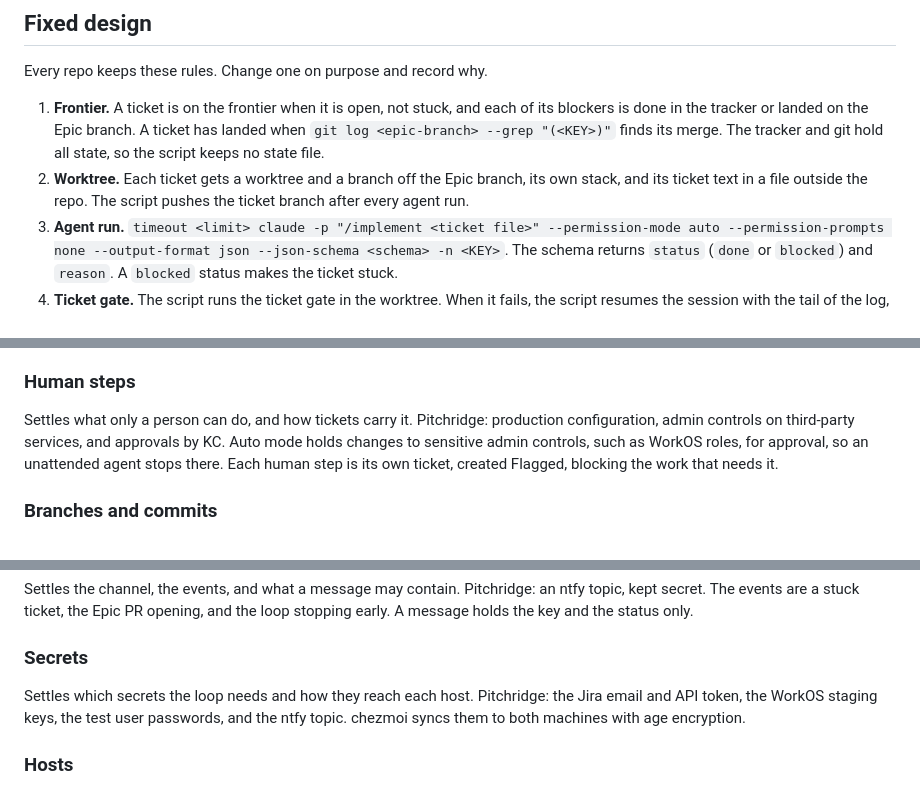
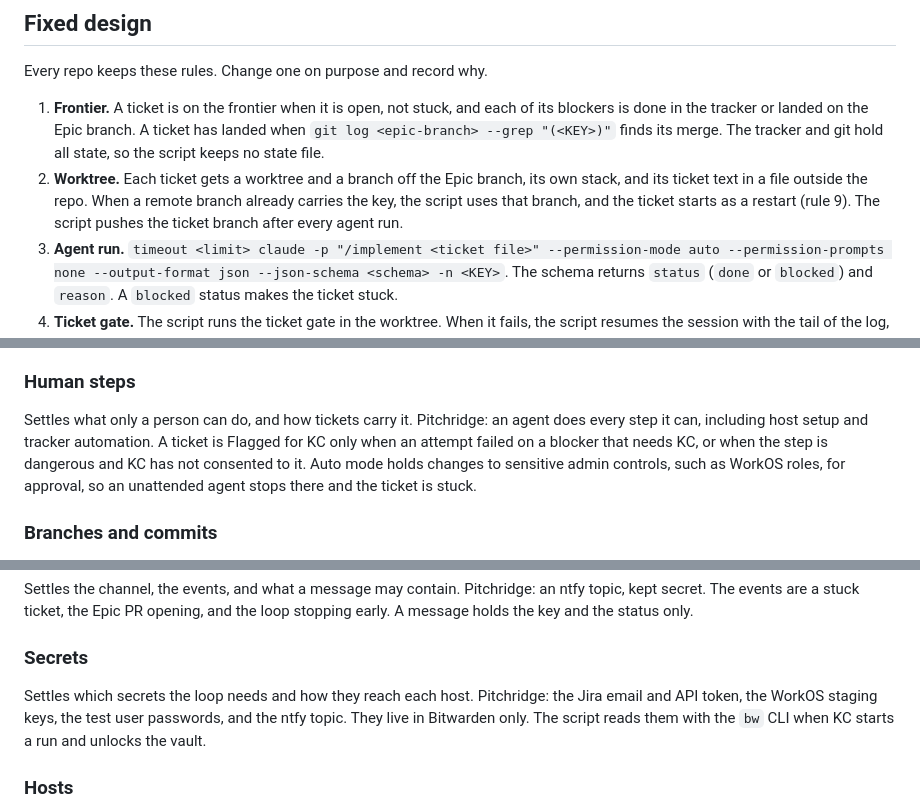
Before and after one commit to kcgbarbosa/agent-workflow, a Markdown page: skills/setup-loop/loop.md, 3 parts joined by grey strips. Rendered like a GitHub page.

Commit message:
docs: update the setup-loop design with the pitchridge rulings (#4)

```diff
--- a/skills/setup-loop/loop.md
+++ b/skills/setup-loop/loop.md
@@ -7,7 +7,7 @@ A script builds one Epic unattended. It reads the ticket graph from the tracker,
 Every repo keeps these rules. Change one on purpose and record why.
 
 1. **Frontier.** A ticket is on the frontier when it is open, not stuck, and each of its blockers is done in the tracker or landed on the Epic branch. A ticket has landed when `git log <epic-branch> --grep "(<KEY>)"` finds its merge. The tracker and git hold all state, so the script keeps no state file.
-2. **Worktree.** Each ticket gets a worktree and a branch off the Epic branch, its own stack, and its ticket text in a file outside the repo. The script pushes the ticket branch after every agent run.
+2. **Worktree.** Each ticket gets a worktree and a branch off the Epic branch, its own stack, and its ticket text in a file outside the repo. When a remote branch already carries the key, the script uses that branch, and the ticket starts as a restart (rule 9). The script pushes the ticket branch after every agent run.
 3. **Agent run.** `timeout <limit> claude -p "/implement <ticket file>" --permission-mode auto --permission-prompts none --output-format json --json-schema <schema> -n <KEY>`. The schema returns `status` (`done` or `blocked`) and `reason`. A `blocked` status makes the ticket stuck.
 4. **Ticket gate.** The script runs the ticket gate in the worktree. When it fails, the script resumes the session with the tail of the log, up to the fix attempt limit. Still failing, the ticket is stuck.
 5. **UI gate.** When the diff against the Epic branch touches a UI path, the ticket lands only with UI review screenshots in its run folder. Without them, the script resumes the session and asks for the UI review. The script attaches the screenshots to the ticket.
@@ -42,7 +42,7 @@ Pitchridge: the loop sets In Progress when a ticket starts and In Review when it
 ### Human steps
 
 Settles what only a person can do, and how tickets carry it.
-Pitchridge: production configuration, admin controls on third-party services, and approvals by KC. Auto mode holds changes to sensitive admin controls, such as WorkOS roles, for approval, so an unattended agent stops there. Each human step is its own ticket, created Flagged, blocking the work that needs it.
+Pitchridge: an agent does every step it can, including host setup and tracker automation. A ticket is Flagged for KC only when an attempt failed on a blocker that needs KC, or when the step is dangerous and KC has not consented to it. Auto mode holds changes to sensitive admin controls, such as WorkOS roles, for approval, so an unattended agent stops there and the ticket is stuck.
 
 ### Branches and commits
 
@@ -77,7 +77,7 @@ Pitchridge: an ntfy topic, kept secret. The events are a stuck ticket, the Epic
 ### Secrets
 
 Settles which secrets the loop needs and how they reach each host.
-Pitchridge: the Jira email and API token, the WorkOS staging keys, the test user passwords, and the ntfy topic. chezmoi syncs them to both machines with age encryption.
+Pitchridge: the Jira email and API token, the WorkOS staging keys, the test user passwords, and the ntfy topic. They live in Bitwarden only. The script reads them with the `bw` CLI when KC starts a run and unlocks the vault.
 
 ### Hosts
 
```
